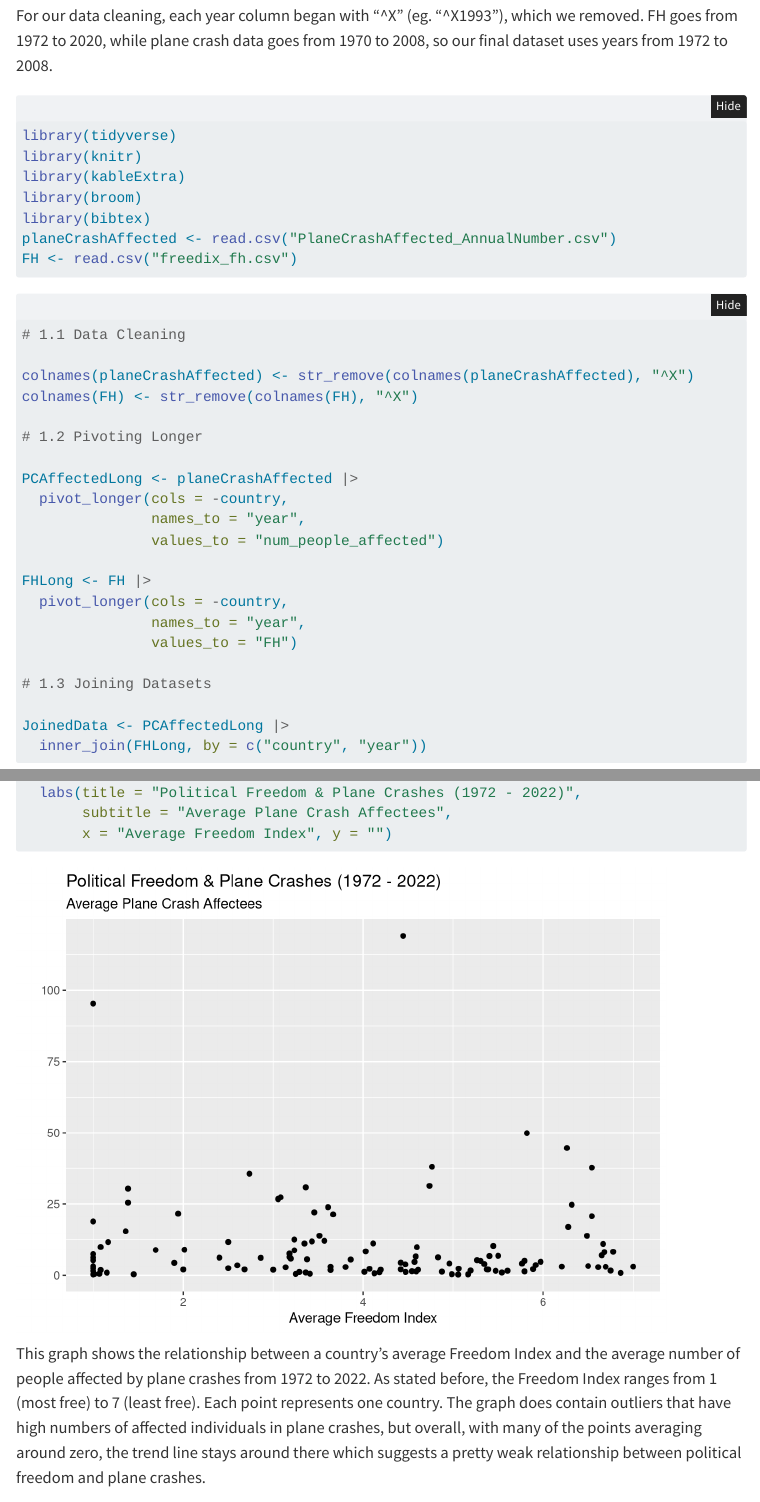
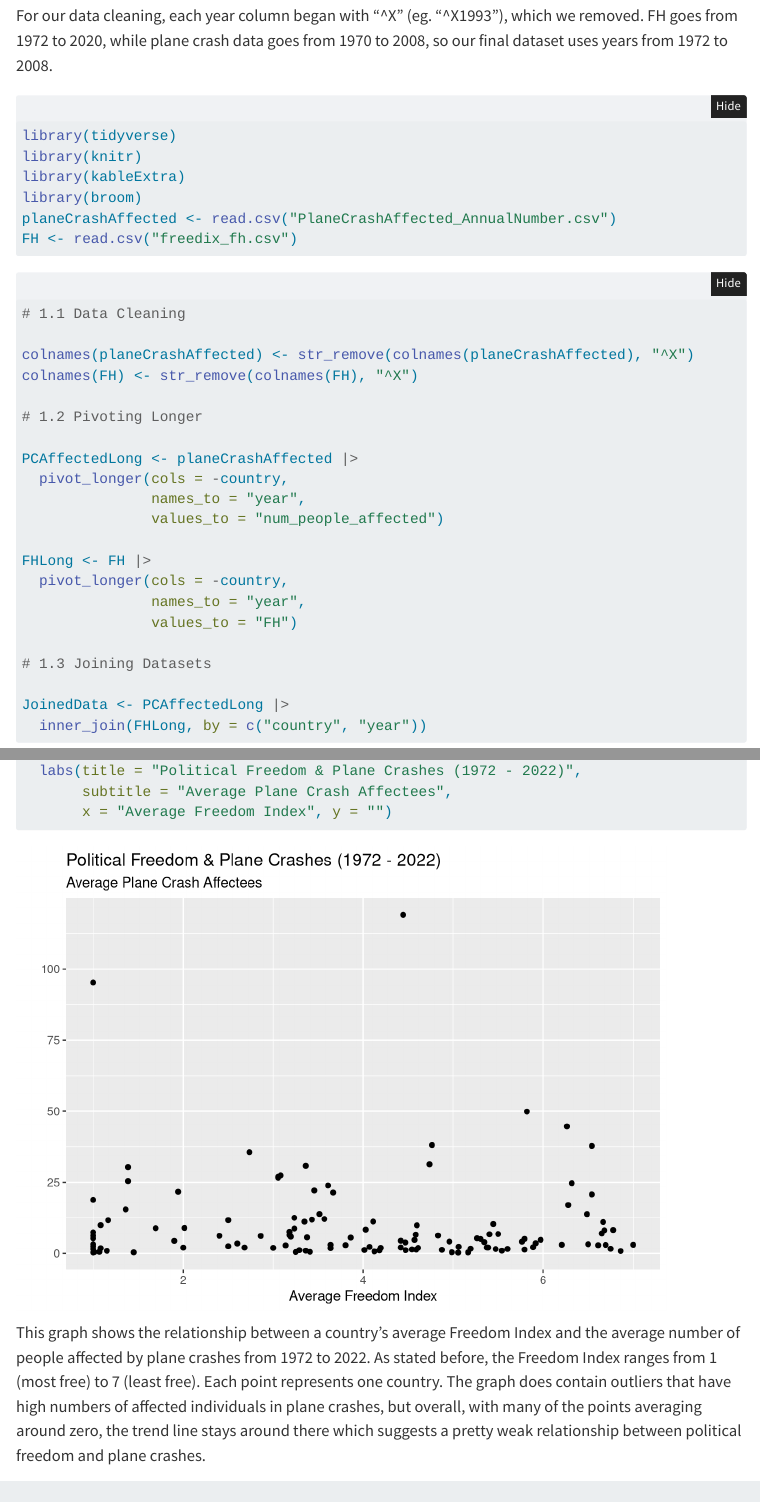
Before and after one commit to jecheung9/stat331-finalproject, a Quarto document (Final_Project.qmd): the page in a window 1100 px wide, from 630 px down, and a second part further down, joined at a grey line. Rendered offline with R 4.5, knitr and Pandoc in place of Quarto, with nearby package versions; folded parts are opened; some code elsewhere in the file could not run offline; menus at the side of the page are left out.

Commit message:
Deleting Bibtex

````diff
--- a/Final_Project.qmd
+++ b/Final_Project.qmd
@@ -9,7 +9,6 @@ format:
     code-fold: true
     html-table-processing: none
 editor: source
-bibilography: references.bib
 execute:
   error: true
   echo: true
@@ -34,7 +33,6 @@ library(tidyverse)
 library(knitr)
 library(kableExtra)
 library(broom)
-library(bibtex)
 planeCrashAffected <- read.csv("PlaneCrashAffected_AnnualNumber.csv")
 FH <- read.csv("freedix_fh.csv")
 ```
````
